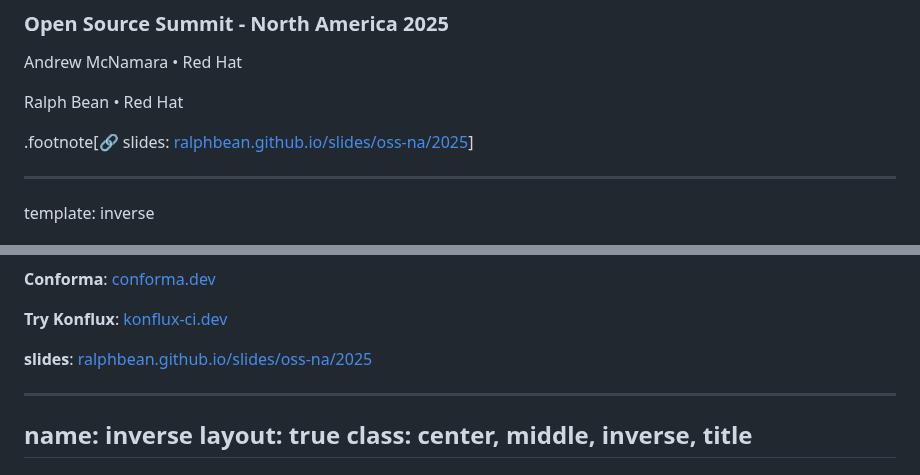
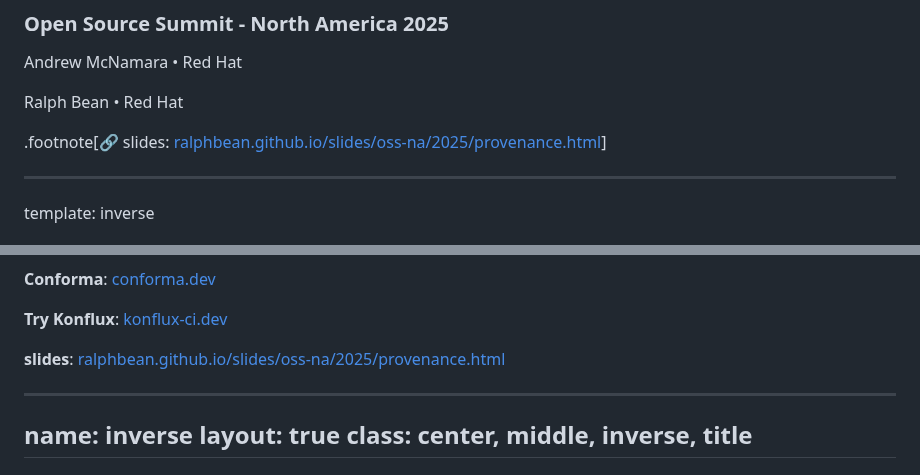
Before and after one commit to ralphbean/slides, a Markdown page: oss-na/2025/provenance.md, 2 parts joined by grey strips. Drawn GitHub-style.

Commit message:
Fix links

```diff
--- a/oss-na/2025/provenance.md
+++ b/oss-na/2025/provenance.md
@@ -13,7 +13,7 @@ Andrew McNamara • Red Hat
 
 Ralph Bean • Red Hat
 
-.footnote[🔗 slides: [ralphbean.github.io/slides/oss-na/2025](https://ralphbean.github.io/slides/oss-na/2025)]
+.footnote[🔗 slides: [ralphbean.github.io/slides/oss-na/2025/provenance.html](https://ralphbean.github.io/slides/oss-na/2025/provenance.html)]
 
 ---
 template: inverse
@@ -531,7 +531,7 @@ template: inverse
 
 **Try Konflux**: [konflux-ci.dev](https://konflux-ci.dev)
 
-**slides**: [ralphbean.github.io/slides/oss-na/2025](https://ralphbean.github.io/slides/oss-na/2025)
+**slides**: [ralphbean.github.io/slides/oss-na/2025/provenance.html](https://ralphbean.github.io/slides/oss-na/2025/provenance.html)
 
 ---
 
```
